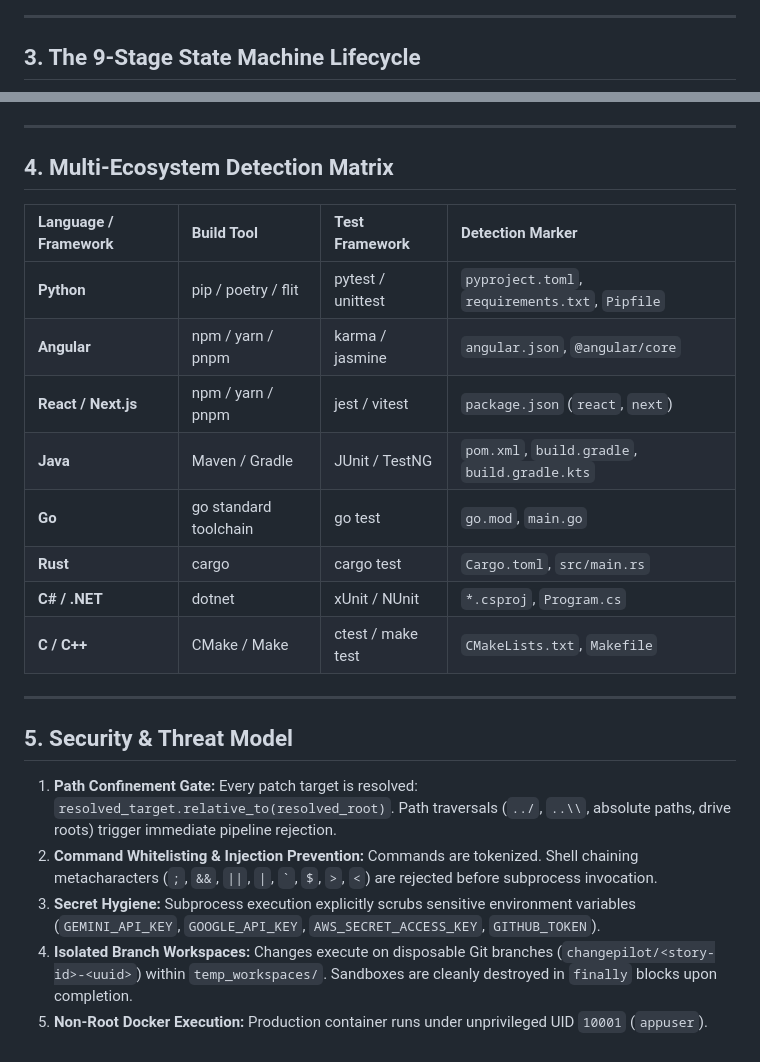
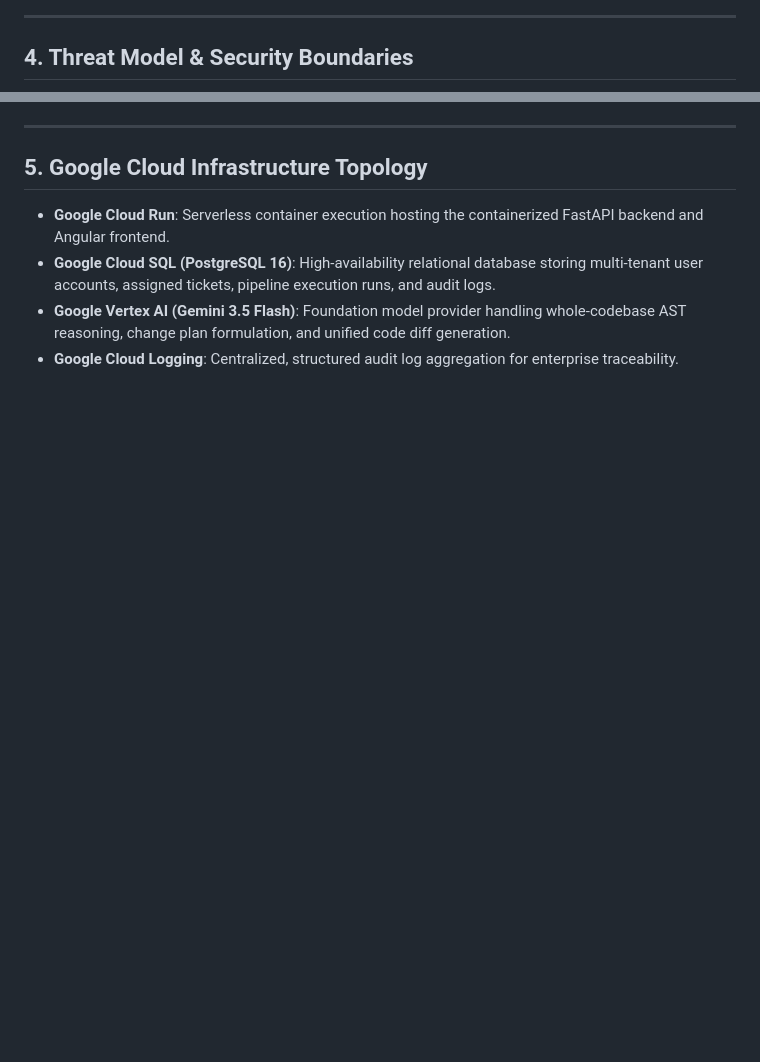
Before and after one commit to kameswarpanda/project-changepilot, a Markdown page: ARCHITECTURE.md, 2 parts joined by grey strips. Drawn GitHub-style; blank space fills up the shorter version.

```diff
--- a/ARCHITECTURE.md
+++ b/ARCHITECTURE.md
@@ -91,5 +92,5 @@ backend/src/
 
 ---
 
-## 3. The 9-Stage State Machine Lifecycle
+## 4. Threat Model & Security Boundaries
 
@@ -113,30 +104,9 @@ stateDiagram-v2
 
 ---
 
-## 4. Multi-Ecosystem Detection Matrix
+## 5. Google Cloud Infrastructure Topology
 
-| Language / Framework | Build Tool | Test Framework | Detection Marker |
-| :--- | :--- | :--- | :--- |
-| **Python** | pip / poetry / flit | pytest / unittest | `pyproject.toml`, `requirements.txt`, `Pipfile` |
-| **Angular** | npm / yarn / pnpm | karma / jasmine | `angular.json`, `@angular/core` |
-| **React / Next.js** | npm / yarn / pnpm | jest / vitest | `package.json` (`react`, `next`) |
-| **Java** | Maven / Gradle | JUnit / TestNG | `pom.xml`, `build.gradle`, `build.gradle.kts` |
-| **Go** | go standard toolchain | go test | `go.mod`, `main.go` |
-| **Rust** | cargo | cargo test | `Cargo.toml`, `src/main.rs` |
-| **C# / .NET** | dotnet | xUnit / NUnit | `*.csproj`, `Program.cs` |
-| **C / C++** | CMake / Make | ctest / make test | `CMakeLists.txt`, `Makefile` |
-
----
-
-## 5. Security & Threat Model
-
-1. **Path Confinement Gate:**
-   Every patch target is resolved: `resolved_target.relative_to(resolved_root)`. Path traversals (`../`, `..\\`, absolute paths, drive roots) trigger immediate pipeline rejection.
-2. **Command Whitelisting & Injection Prevention:**
-   Commands are tokenized. Shell chaining metacharacters (`;`, `&&`, `||`, `|`, `` ` ``, `$`, `>`, `<`) are rejected before subprocess invocation.
-3. **Secret Hygiene:**
-   Subprocess execution explicitly scrubs sensitive environment variables (`GEMINI_API_KEY`, `GOOGLE_API_KEY`, `AWS_SECRET_ACCESS_KEY`, `GITHUB_TOKEN`).
-4. **Isolated Branch Workspaces:**
-   Changes execute on disposable Git branches (`changepilot/<story-id>-<uuid>`) within `temp_workspaces/`. Sandboxes are cleanly destroyed in `finally` blocks upon completion.
-5. **Non-Root Docker Execution:**
-   Production container runs under unprivileged UID `10001` (`appuser`).
+* **Google Cloud Run**: Serverless container execution hosting the containerized FastAPI backend and Angular frontend.
+* **Google Cloud SQL (PostgreSQL 16)**: High-availability relational database storing multi-tenant user accounts, assigned tickets, pipeline execution runs, and audit logs.
+* **Google Vertex AI (Gemini 3.5 Flash)**: Foundation model provider handling whole-codebase AST reasoning, change plan formulation, and unified code diff generation.
+* **Google Cloud Logging**: Centralized, structured audit log aggregation for enterprise traceability.
```
Also changed, not shown: other parts of ARCHITECTURE.md (+79 -88 lines).
